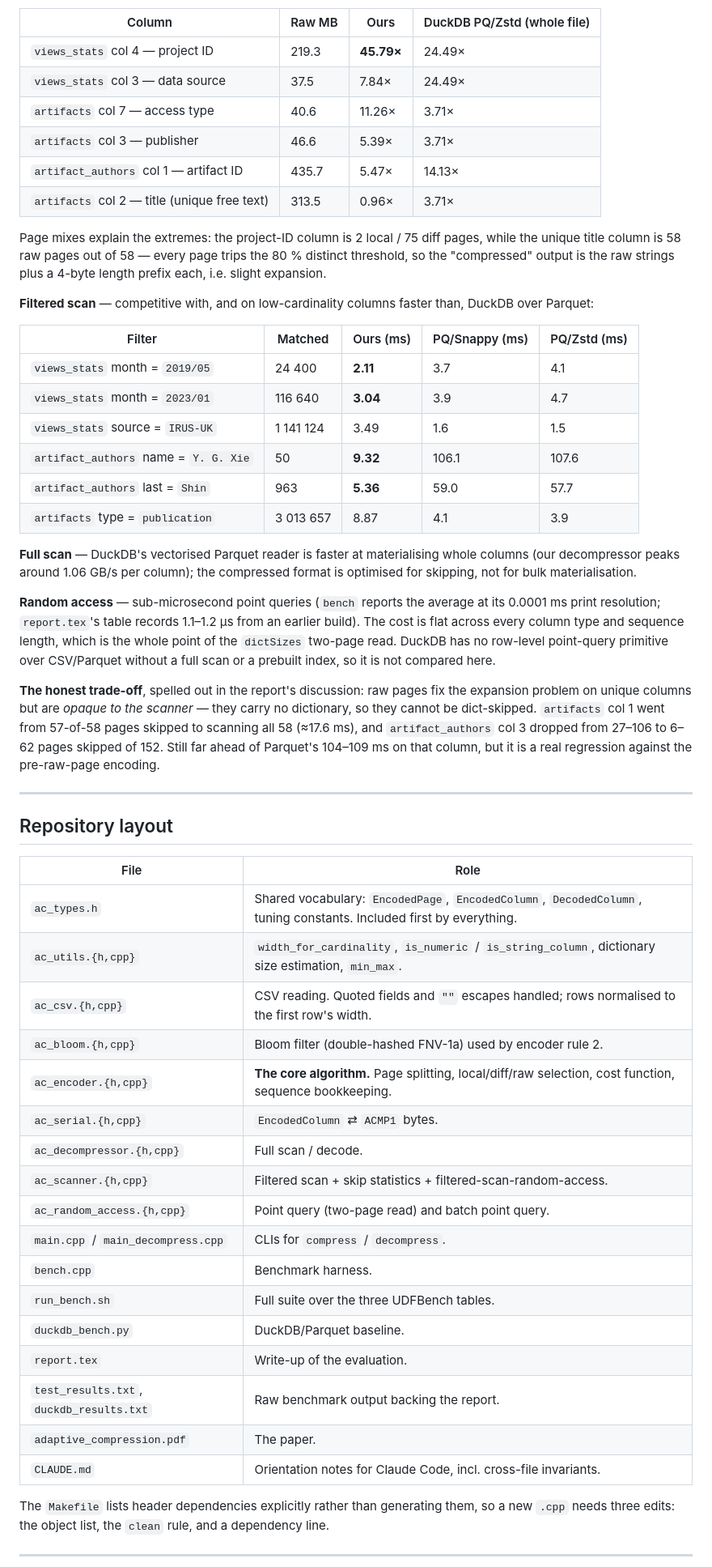
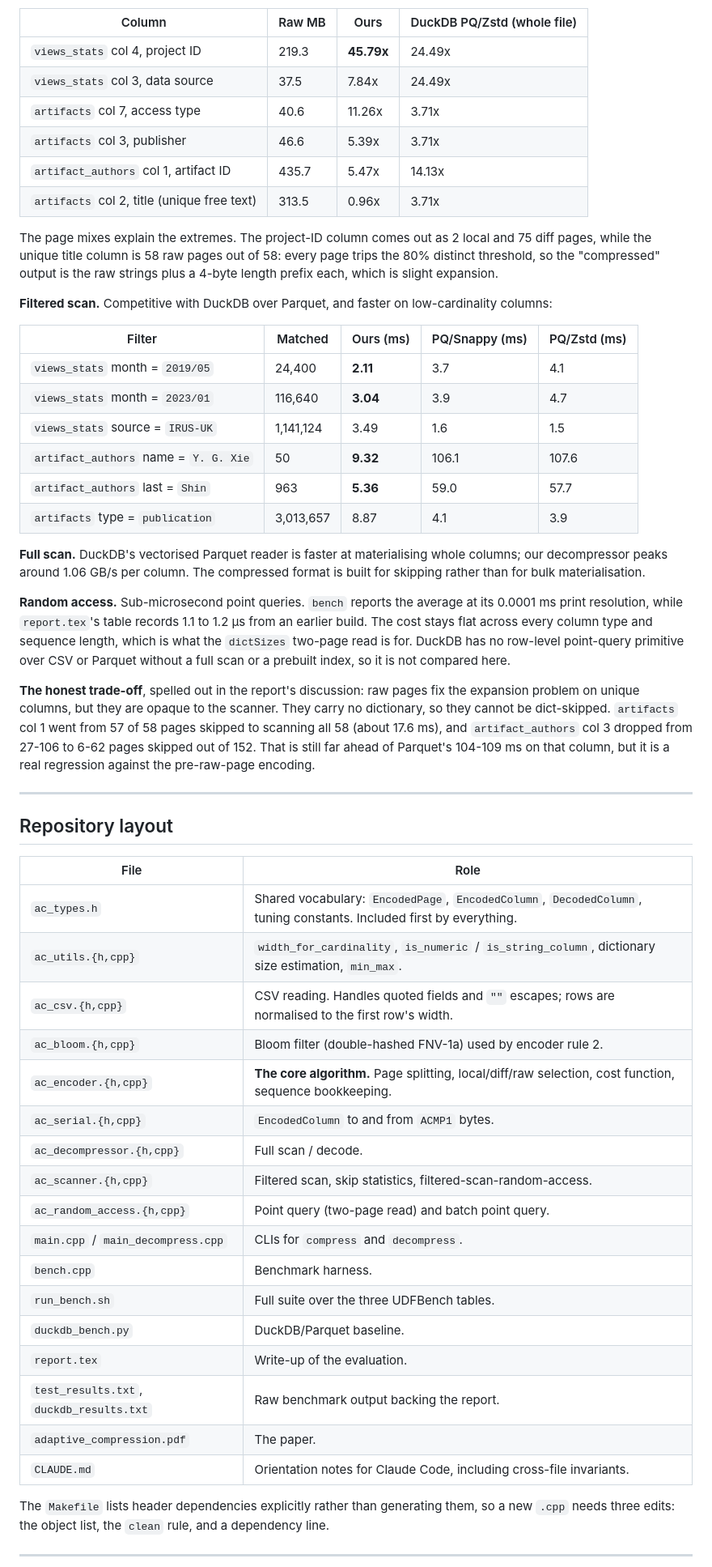
Before and after one commit to gspyrou1/adaptive_compression_implementation, a Markdown page: README.md, the part around one of its changes. Shown at 81% size. Drawn GitHub-style.

```diff
--- a/README.md
+++ b/README.md
@@ -436,47 +438,48 @@ on free text:
 
 | Column | Raw MB | Ours | DuckDB PQ/Zstd (whole file) |
 |---|---|---|---|
-| `views_stats` col 4 — project ID | 219.3 | **45.79×** | 24.49× |
-| `views_stats` col 3 — data source | 37.5 | 7.84× | 24.49× |
-| `artifacts` col 7 — access type | 40.6 | 11.26× | 3.71× |
-| `artifacts` col 3 — publisher | 46.6 | 5.39× | 3.71× |
-| `artifact_authors` col 1 — artifact ID | 435.7 | 5.47× | 14.13× |
-| `artifacts` col 2 — title (unique free text) | 313.5 | 0.96× | 3.71× |
+| `views_stats` col 4, project ID | 219.3 | **45.79x** | 24.49x |
+| `views_stats` col 3, data source | 37.5 | 7.84x | 24.49x |
+| `artifacts` col 7, access type | 40.6 | 11.26x | 3.71x |
+| `artifacts` col 3, publisher | 46.6 | 5.39x | 3.71x |
+| `artifact_authors` col 1, artifact ID | 435.7 | 5.47x | 14.13x |
+| `artifacts` col 2, title (unique free text) | 313.5 | 0.96x | 3.71x |
 
-Page mixes explain the extremes: the project-ID column is 2 local / 75 diff pages,
-while the unique title column is 58 raw pages out of 58 — every page trips the 80 %
-distinct threshold, so the "compressed" output is the raw strings plus a 4-byte
-length prefix each, i.e. slight expansion.
+The page mixes explain the extremes. The project-ID column comes out as 2 local and
+75 diff pages, while the unique title column is 58 raw pages out of 58: every page
+trips the 80% distinct threshold, so the "compressed" output is the raw strings plus
+a 4-byte length prefix each, which is slight expansion.
 
-**Filtered scan** — competitive with, and on low-cardinality columns faster than,
-DuckDB over Parquet:
+**Filtered scan.** Competitive with DuckDB over Parquet, and faster on low-cardinality
+columns:
 
 | Filter | Matched | Ours (ms) | PQ/Snappy (ms) | PQ/Zstd (ms) |
 |---|---|---|---|---|
-| `views_stats` month = `2019/05` | 24 400 | **2.11** | 3.7 | 4.1 |
-| `views_stats` month = `2023/01` | 116 640 | **3.04** | 3.9 | 4.7 |
-| `views_stats` source = `IRUS-UK` | 1 141 124 | 3.49 | 1.6 | 1.5 |
+| `views_stats` month = `2019/05` | 24,400 | **2.11** | 3.7 | 4.1 |
+| `views_stats` month = `2023/01` | 116,640 | **3.04** | 3.9 | 4.7 |
+| `views_stats` source = `IRUS-UK` | 1,141,124 | 3.49 | 1.6 | 1.5 |
 | `artifact_authors` name = `Y. G. Xie` | 50 | **9.32** | 106.1 | 107.6 |
 | `artifact_authors` last = `Shin` | 963 | **5.36** | 59.0 | 57.7 |
-| `artifacts` type = `publication` | 3 013 657 | 8.87 | 4.1 | 3.9 |
+| `artifacts` type = `publication` | 3,013,657 | 8.87 | 4.1 | 3.9 |
 
-**Full scan** — DuckDB's vectorised Parquet reader is faster at materialising whole
-columns (our decompressor peaks around 1.06 GB/s per column); the compressed format
-is optimised for skipping, not for bulk materialisation.
+**Full scan.** DuckDB's vectorised Parquet reader is faster at materialising whole
+columns; our decompressor peaks around 1.06 GB/s per column. The compressed format is
+built for skipping rather than for bulk materialisation.
 
-**Random access** — sub-microsecond point queries (`bench` reports the average at its
-0.0001 ms print resolution; `report.tex`'s table records 1.1–1.2 µs from an earlier
-build). The cost is flat across every column type and sequence length, which is the
-whole point of the `dictSizes` two-page read. DuckDB has no row-level point-query
-primitive over CSV/Parquet without a full scan or a prebuilt index, so it is not
-compared here.
+**Random access.** Sub-microsecond point queries. `bench` reports the average at its
+0.0001 ms print resolution, while `report.tex`'s table records 1.1 to 1.2 µs from an
+earlier build. The cost stays flat across every column type and sequence length,
+which is what the `dictSizes` two-page read is for. DuckDB has no row-level
+point-query primitive over CSV or Parquet without a full scan or a prebuilt index, so
+it is not compared here.
 
 **The honest trade-off**, spelled out in the report's discussion: raw pages fix the
-expansion problem on unique columns but are *opaque to the scanner* — they carry no
-dictionary, so they cannot be dict-skipped. `artifacts` col 1 went from 57-of-58
-pages skipped to scanning all 58 (≈17.6 ms), and `artifact_authors` col 3 dropped
-from 27–106 to 6–62 pages skipped of 152. Still far ahead of Parquet's 104–109 ms on
-that column, but it is a real regression against the pre-raw-page encoding.
+expansion problem on unique columns, but they are opaque to the scanner. They carry
+no dictionary, so they cannot be dict-skipped. `artifacts` col 1 went from 57 of 58
+pages skipped to scanning all 58 (about 17.6 ms), and `artifact_authors` col 3
+dropped from 27-106 to 6-62 pages skipped out of 152. That is still far ahead of
+Parquet's 104-109 ms on that column, but it is a real regression against the pre-raw-page
+encoding.
 
 ---
 
@@ -486,21 +489,21 @@ that column, but it is a real regression against the pre-raw-page encoding.
 |---|---|
 | `ac_types.h` | Shared vocabulary: `EncodedPage`, `EncodedColumn`, `DecodedColumn`, tuning constants. Included first by everything. |
 | `ac_utils.{h,cpp}` | `width_for_cardinality`, `is_numeric` / `is_string_column`, dictionary size estimation, `min_max`. |
-| `ac_csv.{h,cpp}` | CSV reading. Quoted fields and `""` escapes handled; rows normalised to the first row's width. |
+| `ac_csv.{h,cpp}` | CSV reading. Handles quoted fields and `""` escapes; rows are normalised to the first row's width. |
 | `ac_bloom.{h,cpp}` | Bloom filter (double-hashed FNV-1a) used by encoder rule 2. |
 | `ac_encoder.{h,cpp}` | **The core algorithm.** Page splitting, local/diff/raw selection, cost function, sequence bookkeeping. |
-| `ac_serial.{h,cpp}` | `EncodedColumn` ⇄ `ACMP1` bytes. |
+| `ac_serial.{h,cpp}` | `EncodedColumn` to and from `ACMP1` bytes. |
 | `ac_decompressor.{h,cpp}` | Full scan / decode. |
-| `ac_scanner.{h,cpp}` | Filtered scan + skip statistics + filtered-scan-random-access. |
+| `ac_scanner.{h,cpp}` | Filtered scan, skip statistics, filtered-scan-random-access. |
 | `ac_random_access.{h,cpp}` | Point query (two-page read) and batch point query. |
-| `main.cpp` / `main_decompress.cpp` | CLIs for `compress` / `decompress`. |
+| `main.cpp` / `main_decompress.cpp` | CLIs for `compress` and `decompress`. |
 | `bench.cpp` | Benchmark harness. |
 | `run_bench.sh` | Full suite over the three UDFBench tables. |
 | `duckdb_bench.py` | DuckDB/Parquet baseline. |
 | `report.tex` | Write-up of the evaluation. |
 | `test_results.txt`, `duckdb_results.txt` | Raw benchmark output backing the report. |
 | `adaptive_compression.pdf` | The paper. |
-| `CLAUDE.md` | Orientation notes for Claude Code, incl. cross-file invariants. |
+| `CLAUDE.md` | Orientation notes for Claude Code, including cross-file invariants. |
 
 The `Makefile` lists header dependencies explicitly rather than generating them, so a
 new `.cpp` needs three edits: the object list, the `clean` rule, and a dependency
```
Also changed, not shown: other parts of README.md (+150 -149 lines).
